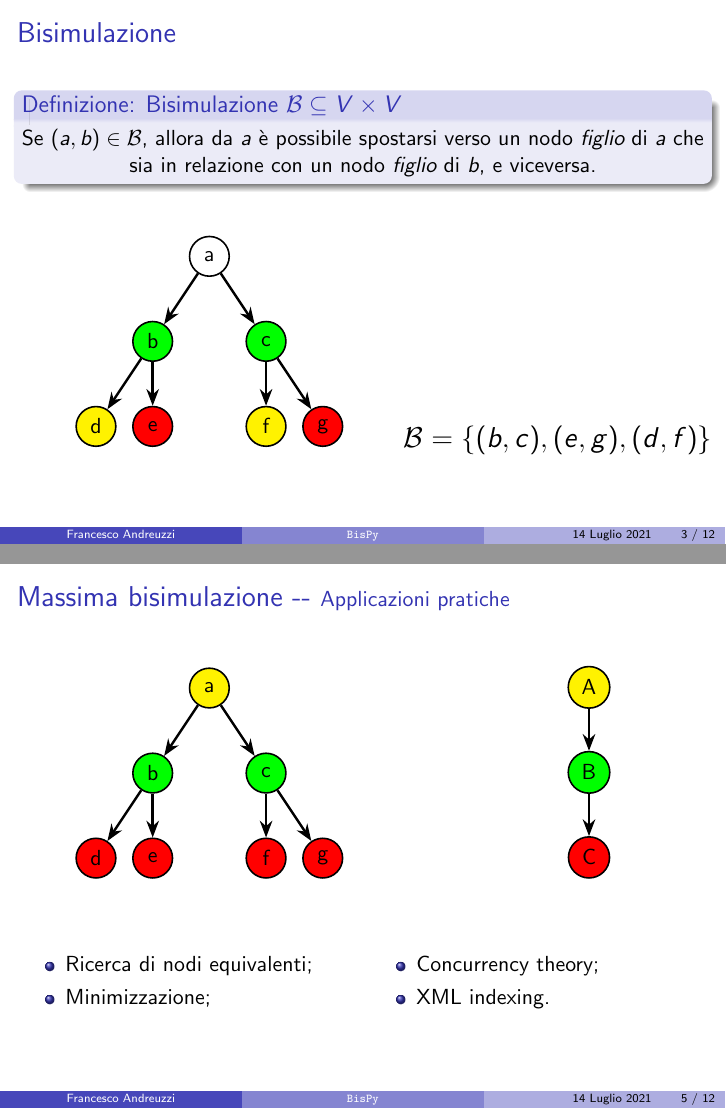
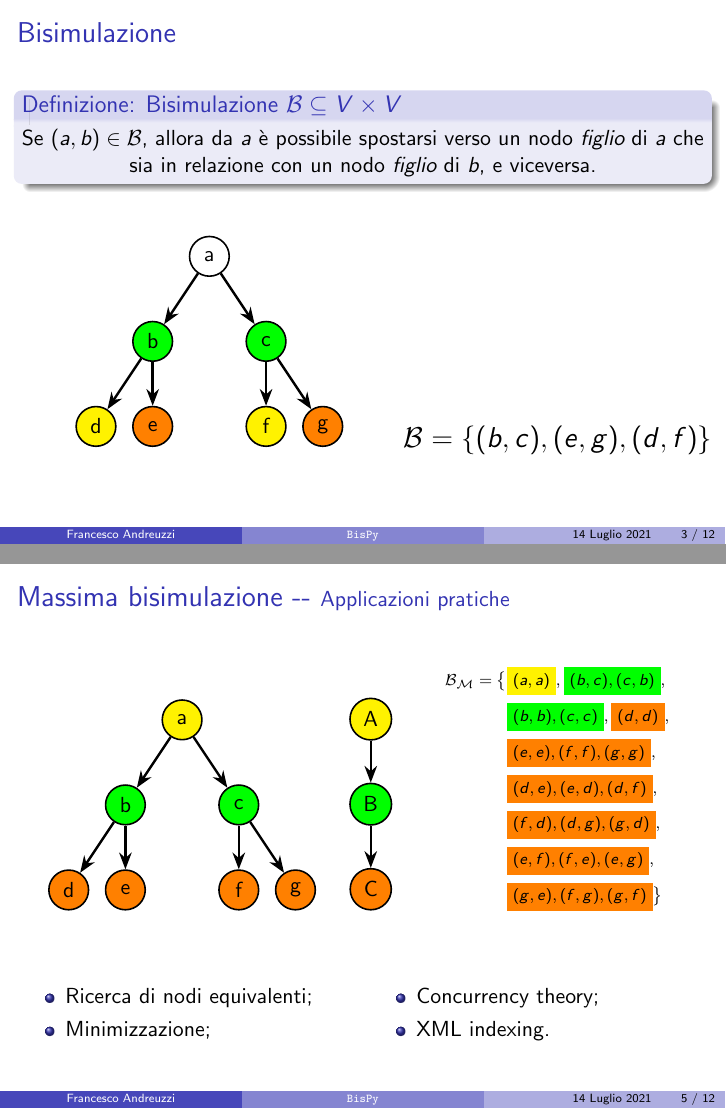
Before and after one commit to fandreuz/bsc-thesis, LaTeX slides (slides/slides.tex): pages 3 and 5 of 12, joined at a grey line. Compiled offline with pdfLaTeX.

Commit message:
migliorata slide applicazioni pratiche

```diff
--- a/slides/slides.tex
+++ b/slides/slides.tex
@@ -7,6 +7,7 @@
 \usepackage{caption}
 \usepackage{subcaption}
 \usepackage{graphicx}
+\usepackage{xcolor}
 \usepackage{mathtools}
 \usetikzlibrary{arrows.meta}
 \usepackage{hyperref}
@@ -118,9 +119,9 @@
                     \node[fill=green] (c) at (2,3) {c};
                     \node[fill=green] (b) at (-2,3) {b};
                     \node[fill=yellow] (d) at (-4,0) {d};
-                    \node[fill=red] (e) at (-2,0) {e};
+                    \node[fill=orange] (e) at (-2,0) {e};
                     \node[fill=yellow] (f) at (2,0) {f};
-                    \node[fill=red] (g) at (4,0) {g};
+                    \node[fill=orange] (g) at (4,0) {g};
                 \end{scope}
 
                 \begin{scope}[>={Stealth[black]},
@@ -169,17 +170,17 @@
 
 \begin{frame}\frametitle{Massima bisimulazione -{}- {\normalsize Applicazioni pratiche}}
     \begin{figure}
-        \begin{subfigure}{0.55\textwidth}
+        \begin{subfigure}{0.47\textwidth}
             \centering
             \begin{tikzpicture}[scale=0.5]
                 \begin{scope}[every node/.style={circle,thick,draw,minimum size=\nodesize}]
                     \node[fill=yellow] (a) at (0,6) {a};
                     \node[fill=green] (c) at (2,3) {c};
                     \node[fill=green] (b) at (-2,3) {b};
-                    \node[fill=red] (d) at (-4,0) {d};
-                    \node[fill=red] (e) at (-2,0) {e};
-                    \node[fill=red] (f) at (2,0) {f};
-                    \node[fill=red] (g) at (4,0) {g};
+                    \node[fill=orange] (d) at (-4,0) {d};
+                    \node[fill=orange] (e) at (-2,0) {e};
+                    \node[fill=orange] (f) at (2,0) {f};
+                    \node[fill=orange] (g) at (4,0) {g};
                 \end{scope}
 
                 \begin{scope}[>={Stealth[black]},
@@ -210,6 +211,19 @@
                     \path [->] (B) edge node {} (C);
                 \end{scope}
             \end{tikzpicture}
+        \end{subfigure}
+        \hfill
+        \begin{subfigure}{0.43\textwidth}
+            \scriptsize
+            \begin{align*}
+                \mathcal{B}_\mathcal{M} = \big\{&\colorbox{yellow}{$(a,a)$}, \colorbox{green}{$(b,c), (c,b)$},\\
+                &\colorbox{green}{$(b,b), (c,c)$}, \colorbox{orange}{$(d,d)$},\\
+                &\colorbox{orange}{$(e,e), (f,f), (g,g)$},\\
+                &\colorbox{orange}{$(d,e), (e,d), (d,f)$},\\
+                &\colorbox{orange}{$(f,d), (d,g), (g,d)$},\\
+                &\colorbox{orange}{$(e,f), (f,e), (e,g)$},\\
+                &\colorbox{orange}{$(g,e), (f,g), (g,f)$}\big\}
+            \end{align*}
         \end{subfigure}
     \end{figure}
 
```
Also changed, not shown: slides/slides.tex (4 more changed lines).
